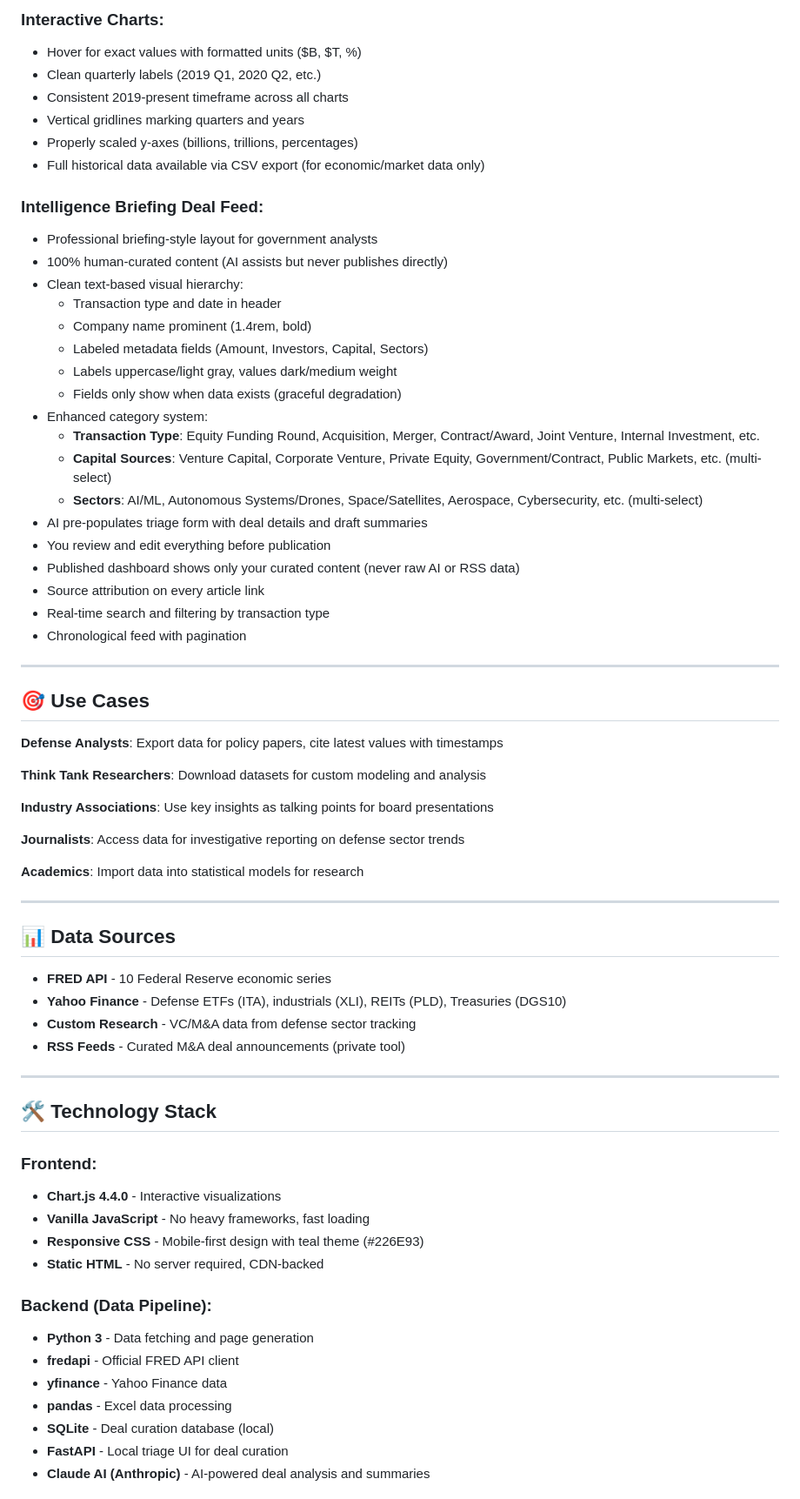
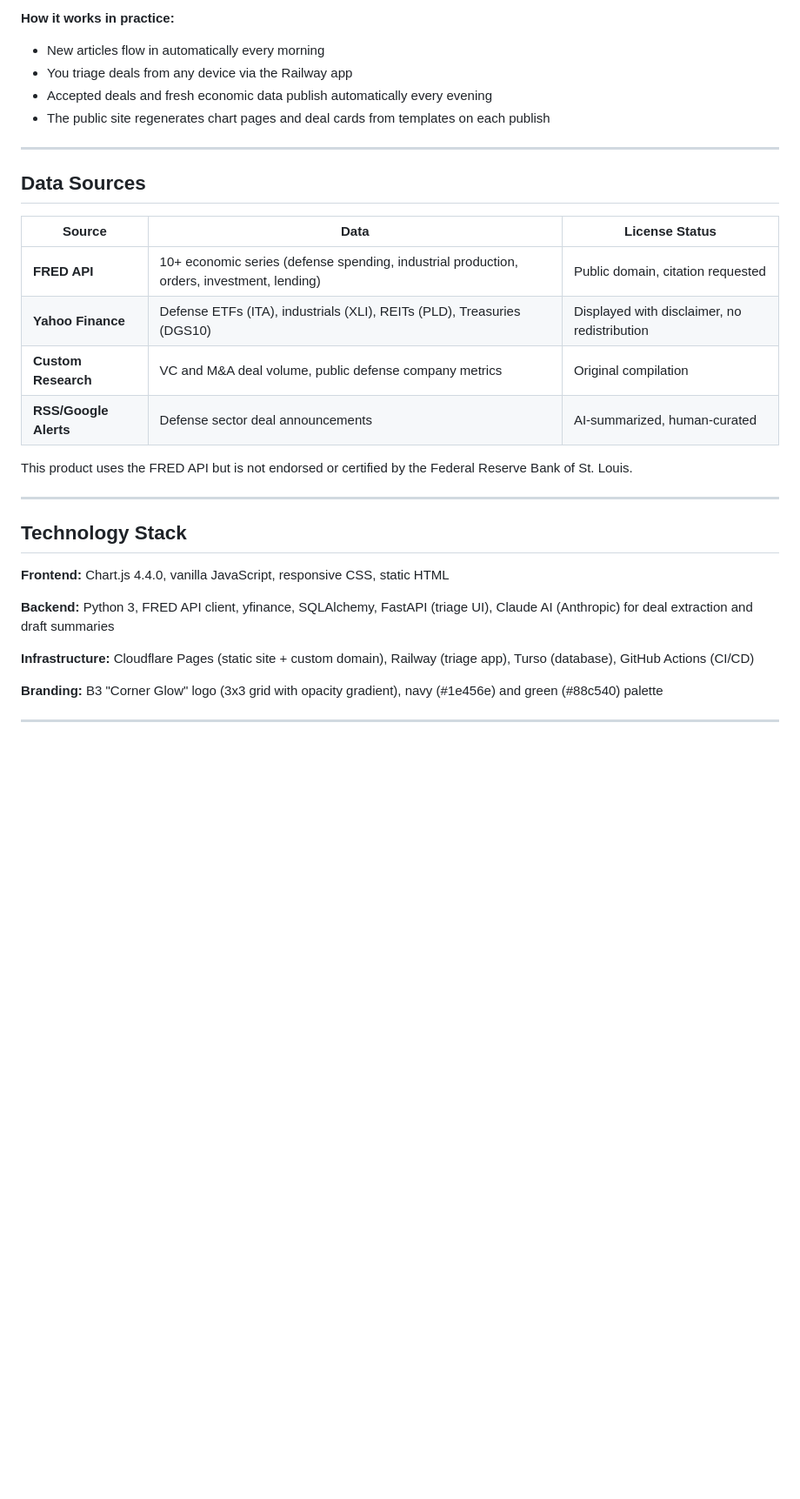
Before and after one commit to samuelmoyer91-sketch/definvestdashboard, a Markdown page: 1 - README.md, the part around one of its changes. Shown at 87% size. GitHub-like rendering; blank space fills up the shorter version.

```diff
--- a/1 - README.md
+++ b/1 - README.md
@@ -56,71 +46,34 @@ This dashboard provides comprehensive visibility into the defense industrial bas
 
-### Interactive Charts:
-- Hover for exact values with formatted units ($B, $T, %)
-- Clean quarterly labels (2019 Q1, 2020 Q2, etc.)
-- Consistent 2019-present timeframe across all charts
-- Vertical gridlines marking quarters and years
-- Properly scaled y-axes (billions, trillions, percentages)
-- Full historical data available via CSV export (for economic/market data only)
-
-### Intelligence Briefing Deal Feed:
-- Professional briefing-style layout for government analysts
-- 100% human-curated content (AI assists but never publishes directly)
-- Clean text-based visual hierarchy:
-  - Transaction type and date in header
-  - Company name prominent (1.4rem, bold)
-  - Labeled metadata fields (Amount, Investors, Capital, Sectors)
-  - Labels uppercase/light gray, values dark/medium weight
-  - Fields only show when data exists (graceful degradation)
-- Enhanced category system:
-  - **Transaction Type**: Equity Funding Round, Acquisition, Merger, Contract/Award, Joint Venture, Internal Investment, etc.
-  - **Capital Sources**: Venture Capital, Corporate Venture, Private Equity, Government/Contract, Public Markets, etc. (multi-select)
-  - **Sectors**: AI/ML, Autonomous Systems/Drones, Space/Satellites, Aerospace, Cybersecurity, etc. (multi-select)
-- AI pre-populates triage form with deal details and draft summaries
-- You review and edit everything before publication
-- Published dashboard shows only your curated content (never raw AI or RSS data)
-- Source attribution on every article link
-- Real-time search and filtering by transaction type
-- Chronological feed with pagination
+**How it works in practice:**
+- New articles flow in automatically every morning
+- You triage deals from any device via the Railway app
+- Accepted deals and fresh economic data publish automatically every evening
+- The public site regenerates chart pages and deal cards from templates on each publish
 
 ---
 
-## 🎯 Use Cases
+## Data Sources
 
-**Defense Analysts**: Export data for policy papers, cite latest values with timestamps
+| Source | Data | License Status |
+|--------|------|----------------|
+| **FRED API** | 10+ economic series (defense spending, industrial production, orders, investment, lending) | Public domain, citation requested |
+| **Yahoo Finance** | Defense ETFs (ITA), industrials (XLI), REITs (PLD), Treasuries (DGS10) | Displayed with disclaimer, no redistribution |
+| **Custom Research** | VC and M&A deal volume, public defense company metrics | Original compilation |
+| **RSS/Google Alerts** | Defense sector deal announcements | AI-summarized, human-curated |
 
-**Think Tank Researchers**: Download datasets for custom modeling and analysis
-
-**Industry Associations**: Use key insights as talking points for board presentations
-
-**Journalists**: Access data for investigative reporting on defense sector trends
-
-**Academics**: Import data into statistical models for research
+This product uses the FRED API but is not endorsed or certified by the Federal Reserve Bank of St. Louis.
 
 ---
 
-## 📊 Data Sources
+## Technology Stack
 
-- **FRED API** - 10 Federal Reserve economic series
-- **Yahoo Finance** - Defense ETFs (ITA), industrials (XLI), REITs (PLD), Treasuries (DGS10)
-- **Custom Research** - VC/M&A data from defense sector tracking
-- **RSS Feeds** - Curated M&A deal announcements (private tool)
+**Frontend:** Chart.js 4.4.0, vanilla JavaScript, responsive CSS, static HTML
+
+**Backend:** Python 3, FRED API client, yfinance, SQLAlchemy, FastAPI (triage UI), Claude AI (Anthropic) for deal extraction and draft summaries
+
+**Infrastructure:** Cloudflare Pages (static site + custom domain), Railway (triage app), Turso (database), GitHub Actions (CI/CD)
+
+**Branding:** B3 "Corner Glow" logo (3x3 grid with opacity gradient), navy (#1e456e) and green (#88c540) palette
 
 ---
 
-## 🛠️ Technology Stack
-
-### Frontend:
-- **Chart.js 4.4.0** - Interactive visualizations
-- **Vanilla JavaScript** - No heavy frameworks, fast loading
-- **Responsive CSS** - Mobile-first design with teal theme (#226E93)
-- **Static HTML** - No server required, CDN-backed
-
-### Backend (Data Pipeline):
-- **Python 3** - Data fetching and page generation
-- **fredapi** - Official FRED API client
-- **yfinance** - Yahoo Finance data
-- **pandas** - Excel data processing
-- **SQLite** - Deal curation database (local)
-- **FastAPI** - Local triage UI for deal curation
-- **Claude AI (Anthropic)** - AI-powered deal analysis and summaries
-
```
Also changed, not shown: other parts of 1 - README.md (+81 -185 lines).
